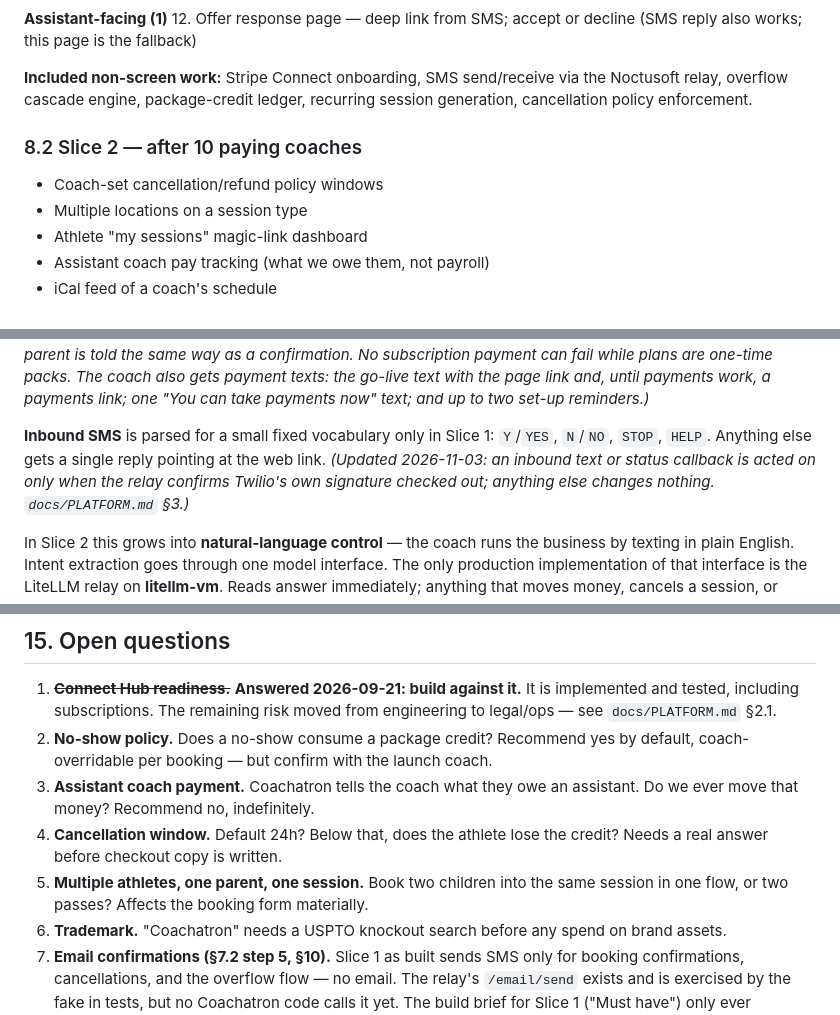
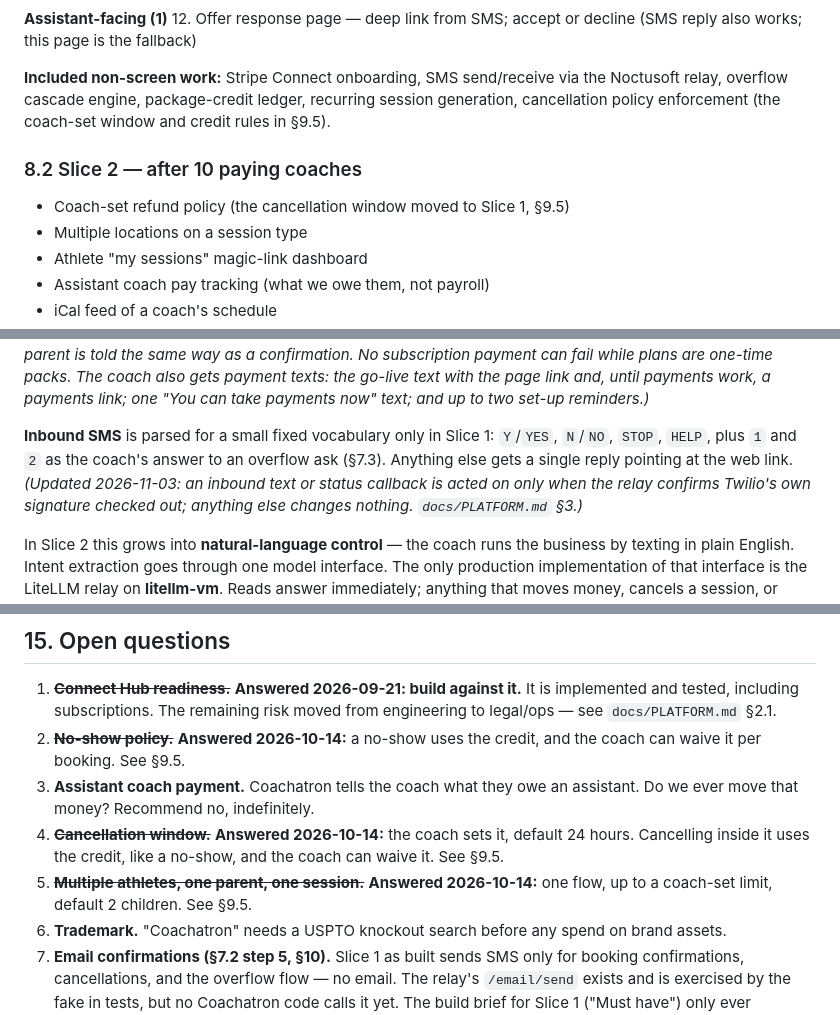
Before and after one commit to YOLOVibeCode/coachatron, a Markdown page: SPEC.md, 3 parts joined by grey strips. GitHub-like rendering.

```diff
--- a/SPEC.md
+++ b/SPEC.md
@@ -273,11 +281,12 @@ Ship nothing else until a real coach has taken real money through this.
 
 **Included non-screen work:** Stripe Connect onboarding, SMS send/receive via the
 Noctusoft relay, overflow cascade engine, package-credit ledger, recurring
-session generation, cancellation policy enforcement.
+session generation, cancellation policy enforcement (the coach-set window and
+credit rules in §9.5).
 
 ### 8.2 Slice 2 — after 10 paying coaches
 
-- Coach-set cancellation/refund policy windows
+- Coach-set refund policy (the cancellation window moved to Slice 1, §9.5)
 - Multiple locations on a session type
 - Athlete "my sessions" magic-link dashboard
 - Assistant coach pay tracking (what we owe them, not payroll)
@@ -424,8 +454,9 @@ page link and, until payments work, a payments link; one "You can take
 payments now" text; and up to two set-up reminders.)*
 
 **Inbound SMS** is parsed for a small fixed vocabulary only in Slice 1: `Y`/`YES`,
-`N`/`NO`, `STOP`, `HELP`. Anything else gets a single reply pointing at the web
-link. *(Updated 2026-11-03: an inbound text or status callback is acted on only
+`N`/`NO`, `STOP`, `HELP`, plus `1` and `2` as the coach's answer to an overflow
+ask (§7.3). Anything else gets a single reply pointing at the web link.
+*(Updated 2026-11-03: an inbound text or status callback is acted on only
 when the relay confirms Twilio's own signature checked out; anything else
 changes nothing. `docs/PLATFORM.md` §3.)*
 
@@ -577,14 +608,15 @@ Item 4 is the only one that matters. The others are how we get there.
 1. ~~**Connect Hub readiness.**~~ **Answered 2026-09-21: build against it.** It
    is implemented and tested, including subscriptions. The remaining risk moved
    from engineering to legal/ops — see `docs/PLATFORM.md` §2.1.
-2. **No-show policy.** Does a no-show consume a package credit? Recommend yes by
-   default, coach-overridable per booking — but confirm with the launch coach.
+2. ~~**No-show policy.**~~ **Answered 2026-10-14:** a no-show uses the credit,
+   and the coach can waive it per booking. See §9.5.
 3. **Assistant coach payment.** Coachatron tells the coach what they owe an
    assistant. Do we ever move that money? Recommend no, indefinitely.
-4. **Cancellation window.** Default 24h? Below that, does the athlete lose the
-   credit? Needs a real answer before checkout copy is written.
-5. **Multiple athletes, one parent, one session.** Book two children into the
-   same session in one flow, or two passes? Affects the booking form materially.
+4. ~~**Cancellation window.**~~ **Answered 2026-10-14:** the coach sets it,
+   default 24 hours. Cancelling inside it uses the credit, like a no-show, and
+   the coach can waive it. See §9.5.
+5. ~~**Multiple athletes, one parent, one session.**~~ **Answered 2026-10-14:**
+   one flow, up to a coach-set limit, default 2 children. See §9.5.
 6. **Trademark.** "Coachatron" needs a USPTO knockout search before any spend on
    brand assets.
 7. **Email confirmations (§7.2 step 5, §10).** Slice 1 as built sends SMS
```
Also changed, not shown: other parts of SPEC.md (+40 -11 lines).
